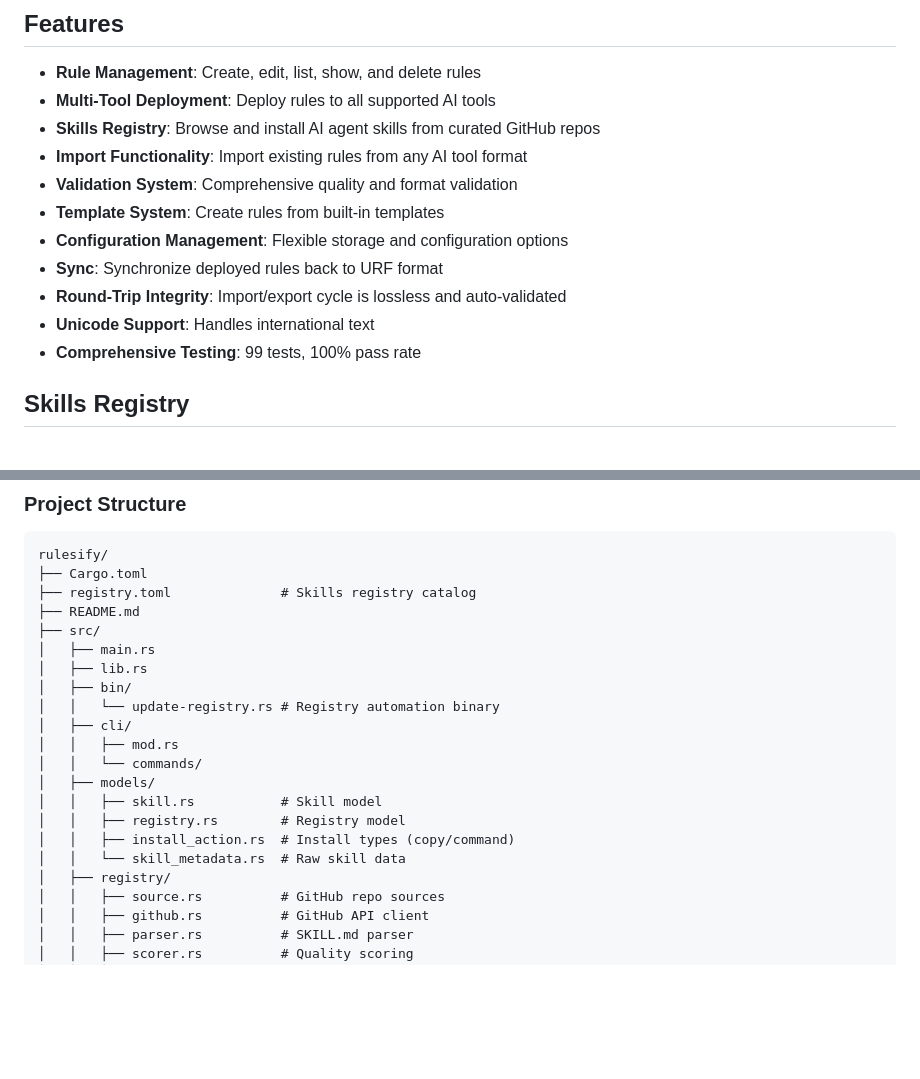
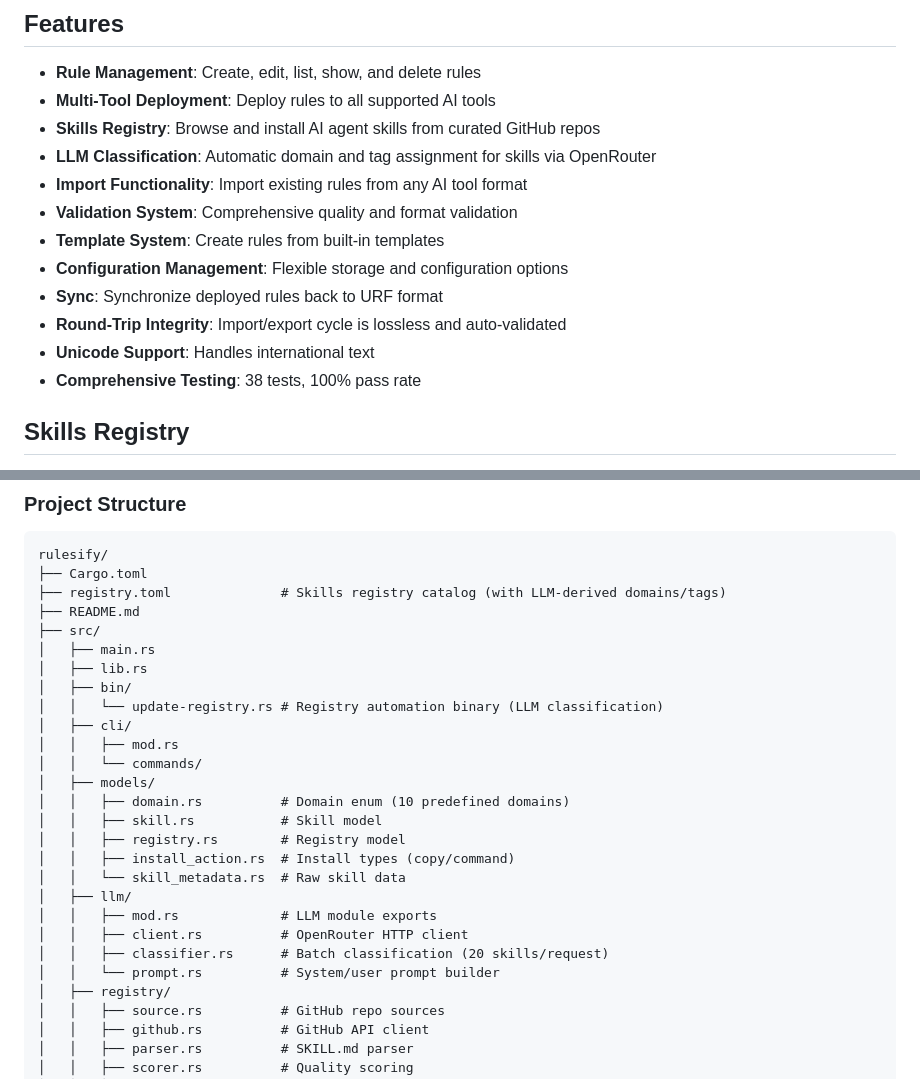
Before and after one commit to ydeng11/rulesify, a Markdown page: README.md, 2 parts joined by grey strips. Drawn GitHub-style; blank space fills up the shorter version.

````diff
--- a/README.md
+++ b/README.md
@@ -20,6 +20,7 @@ Rulesify is a command-line tool (written in Rust) that provides **unified manage
 - **Rule Management**: Create, edit, list, show, and delete rules
 - **Multi-Tool Deployment**: Deploy rules to all supported AI tools
 - **Skills Registry**: Browse and install AI agent skills from curated GitHub repos
+- **LLM Classification**: Automatic domain and tag assignment for skills via OpenRouter
 - **Import Functionality**: Import existing rules from any AI tool format
 - **Validation System**: Comprehensive quality and format validation
 - **Template System**: Create rules from built-in templates
@@ -27,7 +28,7 @@ Rulesify is a command-line tool (written in Rust) that provides **unified manage
 - **Sync**: Synchronize deployed rules back to URF format
 - **Round-Trip Integrity**: Import/export cycle is lossless and auto-validated
 - **Unicode Support**: Handles international text
-- **Comprehensive Testing**: 99 tests, 100% pass rate
+- **Comprehensive Testing**: 38 tests, 100% pass rate
 
 ## Skills Registry
 
@@ -538,21 +571,27 @@ See [`DEVELOPMENT_PLAN_DETAILED.md`](./DEVELOPMENT_PLAN_DETAILED.md) for the com
 ```
 rulesify/
 ├── Cargo.toml
-├── registry.toml              # Skills registry catalog
+├── registry.toml              # Skills registry catalog (with LLM-derived domains/tags)
 ├── README.md
 ├── src/
 │   ├── main.rs
 │   ├── lib.rs
 │   ├── bin/
-│   │   └── update-registry.rs # Registry automation binary
+│   │   └── update-registry.rs # Registry automation binary (LLM classification)
 │   ├── cli/
 │   │   ├── mod.rs
 │   │   └── commands/
 │   ├── models/
+│   │   ├── domain.rs          # Domain enum (10 predefined domains)
 │   │   ├── skill.rs           # Skill model
 │   │   ├── registry.rs        # Registry model
 │   │   ├── install_action.rs  # Install types (copy/command)
 │   │   └── skill_metadata.rs  # Raw skill data
+│   ├── llm/
+│   │   ├── mod.rs             # LLM module exports
+│   │   ├── client.rs          # OpenRouter HTTP client
+│   │   ├── classifier.rs      # Batch classification (20 skills/request)
+│   │   └── prompt.rs          # System/user prompt builder
 │   ├── registry/
 │   │   ├── source.rs          # GitHub repo sources
 │   │   ├── github.rs          # GitHub API client
````
Also changed, not shown: other parts of README.md (+40 -7 lines), CHANGELOG.md (+25 -0 lines).
